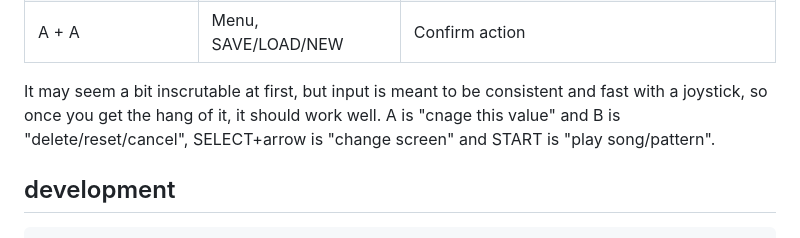
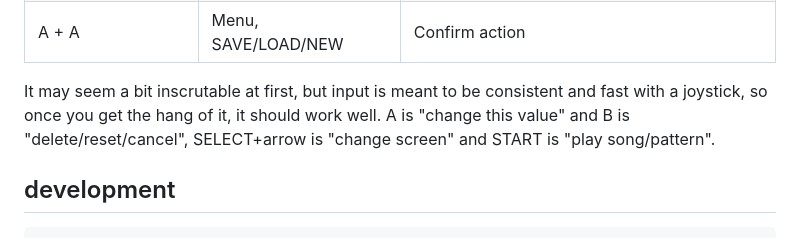
Before and after one commit to konsumer/raypoketrack, a Markdown page: README.md, the part around the change. Rendered like a GitHub page.

Commit message:
update keys in README

```diff
--- a/README.md
+++ b/README.md
@@ -52,7 +52,7 @@ You should be able to track quickly with a joystick, or keys:
 | A + ↑/↓ | Menu, SCALE | Cycle scale (chromatic, major, minor, Persian…) |
 | A + A | Menu, SAVE/LOAD/NEW | Confirm action |
 
-It may seem a bit inscrutable at first, but input is meant to be consistent and fast with a joystick, so once you get the hang of it, it should work well. A is "cnage this value" and B is "delete/reset/cancel", SELECT+arrow is "change screen" and START is "play song/pattern".
+It may seem a bit inscrutable at first, but input is meant to be consistent and fast with a joystick, so once you get the hang of it, it should work well. A is "change this value" and B is "delete/reset/cancel", SELECT+arrow is "change screen" and START is "play song/pattern".
 
 ## development
 
```
